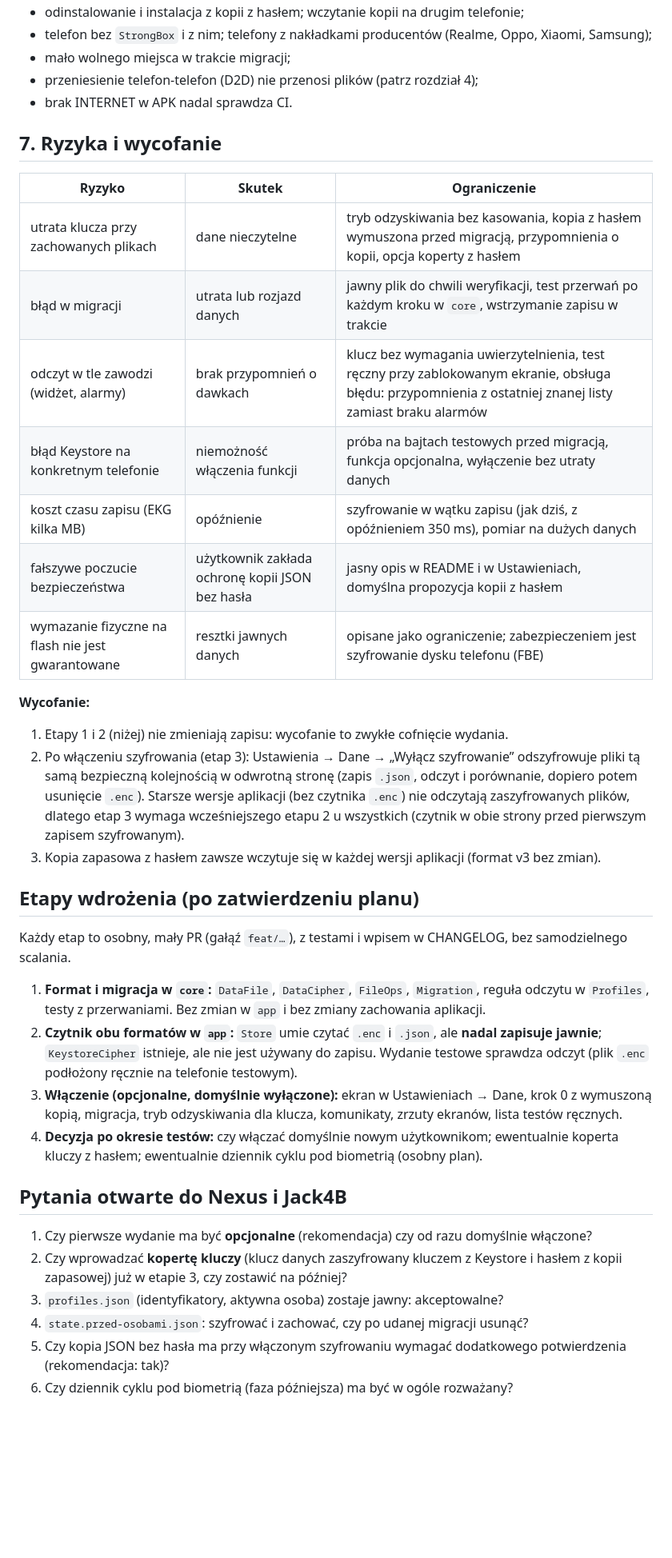
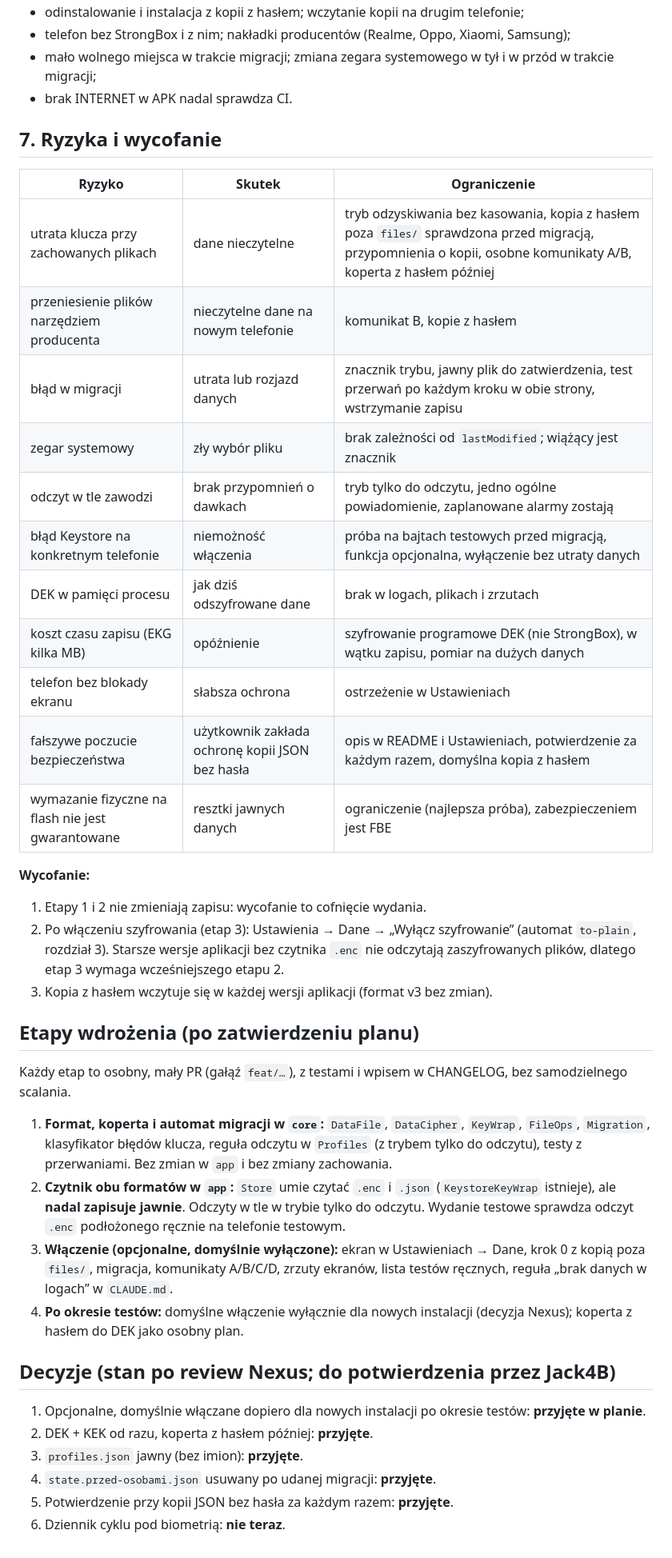
Before and after one commit to Jack4B/leki, a Markdown page: docs/plan-szyfrowanie.md, the part around one of its changes. Shown at 80% size. Rendered like a GitHub page; blank space fills up the shorter version.

```diff
--- a/docs/plan-szyfrowanie.md
+++ b/docs/plan-szyfrowanie.md
@@ -140,41 +192,44 @@ Opcja koperty kluczy z hasłem (rozdział 1) zmniejszyłaby ryzyko, ale nie wcho
 - odinstalowanie i instalacja z kopii z hasłem; wczytanie kopii na drugim telefonie;
-- telefon bez `StrongBox` i z nim; telefony z nakładkami producentów (Realme, Oppo, Xiaomi, Samsung);
-- mało wolnego miejsca w trakcie migracji;
-- przeniesienie telefon-telefon (D2D) nie przenosi plików (patrz rozdział 4);
+- telefon bez StrongBox i z nim; nakładki producentów (Realme, Oppo, Xiaomi, Samsung);
+- mało wolnego miejsca w trakcie migracji; zmiana zegara systemowego w tył i w przód w trakcie migracji;
 - brak INTERNET w APK nadal sprawdza CI.
 
 ## 7. Ryzyka i wycofanie
 
 | Ryzyko | Skutek | Ograniczenie |
 |---|---|---|
-| utrata klucza przy zachowanych plikach | dane nieczytelne | tryb odzyskiwania bez kasowania, kopia z hasłem wymuszona przed migracją, przypomnienia o kopii, opcja koperty z hasłem |
-| błąd w migracji | utrata lub rozjazd danych | jawny plik do chwili weryfikacji, test przerwań po każdym kroku w `core`, wstrzymanie zapisu w trakcie |
-| odczyt w tle zawodzi (widżet, alarmy) | brak przypomnień o dawkach | klucz bez wymagania uwierzytelnienia, test ręczny przy zablokowanym ekranie, obsługa błędu: przypomnienia z ostatniej znanej listy zamiast braku alarmów |
-| błąd Keystore na konkretnym telefonie | niemożność włączenia funkcji | próba na bajtach testowych przed migracją, funkcja opcjonalna, wyłączenie bez utraty danych |
-| koszt czasu zapisu (EKG kilka MB) | opóźnienie | szyfrowanie w wątku zapisu (jak dziś, z opóźnieniem 350 ms), pomiar na dużych danych |
-| fałszywe poczucie bezpieczeństwa | użytkownik zakłada ochronę kopii JSON bez hasła | jasny opis w README i w Ustawieniach, domyślna propozycja kopii z hasłem |
-| wymazanie fizyczne na flash nie jest gwarantowane | resztki jawnych danych | opisane jako ograniczenie; zabezpieczeniem jest szyfrowanie dysku telefonu (FBE) |
+| utrata klucza przy zachowanych plikach | dane nieczytelne | tryb odzyskiwania bez kasowania, kopia z hasłem poza `files/` sprawdzona przed migracją, przypomnienia o kopii, osobne komunikaty A/B, koperta z hasłem później |
+| przeniesienie plików narzędziem producenta | nieczytelne dane na nowym telefonie | komunikat B, kopie z hasłem |
+| błąd w migracji | utrata lub rozjazd danych | znacznik trybu, jawny plik do zatwierdzenia, test przerwań po każdym kroku w obie strony, wstrzymanie zapisu |
+| zegar systemowy | zły wybór pliku | brak zależności od `lastModified`; wiążący jest znacznik |
+| odczyt w tle zawodzi | brak przypomnień o dawkach | tryb tylko do odczytu, jedno ogólne powiadomienie, zaplanowane alarmy zostają |
+| błąd Keystore na konkretnym telefonie | niemożność włączenia | próba na bajtach testowych przed migracją, funkcja opcjonalna, wyłączenie bez utraty danych |
+| DEK w pamięci procesu | jak dziś odszyfrowane dane | brak w logach, plikach i zrzutach |
+| koszt czasu zapisu (EKG kilka MB) | opóźnienie | szyfrowanie programowe DEK (nie StrongBox), w wątku zapisu, pomiar na dużych danych |
+| telefon bez blokady ekranu | słabsza ochrona | ostrzeżenie w Ustawieniach |
+| fałszywe poczucie bezpieczeństwa | użytkownik zakłada ochronę kopii JSON bez hasła | opis w README i Ustawieniach, potwierdzenie za każdym razem, domyślna kopia z hasłem |
+| wymazanie fizyczne na flash nie jest gwarantowane | resztki jawnych danych | ograniczenie (najlepsza próba), zabezpieczeniem jest FBE |
 
 **Wycofanie:**
 
-1. Etapy 1 i 2 (niżej) nie zmieniają zapisu: wycofanie to zwykłe cofnięcie wydania.
-2. Po włączeniu szyfrowania (etap 3): Ustawienia → Dane → „Wyłącz szyfrowanie” odszyfrowuje pliki tą samą bezpieczną kolejnością w odwrotną stronę (zapis `.json`, odczyt i porównanie, dopiero potem usunięcie `.enc`). Starsze wersje aplikacji (bez czytnika `.enc`) nie odczytają zaszyfrowanych plików, dlatego etap 3 wymaga wcześniejszego etapu 2 u wszystkich (czytnik w obie strony przed pierwszym zapisem szyfrowanym).
-3. Kopia zapasowa z hasłem zawsze wczytuje się w każdej wersji aplikacji (format v3 bez zmian).
+1. Etapy 1 i 2 nie zmieniają zapisu: wycofanie to cofnięcie wydania.
+2. Po włączeniu szyfrowania (etap 3): Ustawienia → Dane → „Wyłącz szyfrowanie” (automat `to-plain`, rozdział 3). Starsze wersje aplikacji bez czytnika `.enc` nie odczytają zaszyfrowanych plików, dlatego etap 3 wymaga wcześniejszego etapu 2.
+3. Kopia z hasłem wczytuje się w każdej wersji aplikacji (format v3 bez zmian).
 
 ## Etapy wdrożenia (po zatwierdzeniu planu)
 
 Każdy etap to osobny, mały PR (gałąź `feat/…`), z testami i wpisem w CHANGELOG, bez samodzielnego scalania.
 
-1. **Format i migracja w `core`:** `DataFile`, `DataCipher`, `FileOps`, `Migration`, reguła odczytu w `Profiles`, testy z przerwaniami. Bez zmian w `app` i bez zmiany zachowania aplikacji.
-2. **Czytnik obu formatów w `app`:** `Store` umie czytać `.enc` i `.json`, ale **nadal zapisuje jawnie**; `KeystoreCipher` istnieje, ale nie jest używany do zapisu. Wydanie testowe sprawdza odczyt (plik `.enc` podłożony ręcznie na telefonie testowym).
-3. **Włączenie (opcjonalne, domyślnie wyłączone):** ekran w Ustawieniach → Dane, krok 0 z wymuszoną kopią, migracja, tryb odzyskiwania dla klucza, komunikaty, zrzuty ekranów, lista testów ręcznych.
-4. **Decyzja po okresie testów:** czy włączać domyślnie nowym użytkownikom; ewentualnie koperta kluczy z hasłem; ewentualnie dziennik cyklu pod biometrią (osobny plan).
+1. **Format, koperta i automat migracji w `core`:** `DataFile`, `DataCipher`, `KeyWrap`, `FileOps`, `Migration`, klasyfikator błędów klucza, reguła odczytu w `Profiles` (z trybem tylko do odczytu), testy z przerwaniami. Bez zmian w `app` i bez zmiany zachowania.
+2. **Czytnik obu formatów w `app`:** `Store` umie czytać `.enc` i `.json` (`KeystoreKeyWrap` istnieje), ale **nadal zapisuje jawnie**. Odczyty w tle w trybie tylko do odczytu. Wydanie testowe sprawdza odczyt `.enc` podłożonego ręcznie na telefonie testowym.
+3. **Włączenie (opcjonalne, domyślnie wyłączone):** ekran w Ustawieniach → Dane, krok 0 z kopią poza `files/`, migracja, komunikaty A/B/C/D, zrzuty ekranów, lista testów ręcznych, reguła „brak danych w logach” w `CLAUDE.md`.
+4. **Po okresie testów:** domyślne włączenie wyłącznie dla nowych instalacji (decyzja Nexus); koperta z hasłem do DEK jako osobny plan.
 
-## Pytania otwarte do Nexus i Jack4B
+## Decyzje (stan po review Nexus; do potwierdzenia przez Jack4B)
 
-1. Czy pierwsze wydanie ma być **opcjonalne** (rekomendacja) czy od razu domyślnie włączone?
-2. Czy wprowadzać **kopertę kluczy** (klucz danych zaszyfrowany kluczem z Keystore i hasłem z kopii zapasowej) już w etapie 3, czy zostawić na później?
-3. `profiles.json` (identyfikatory, aktywna osoba) zostaje jawny: akceptowalne?
-4. `state.przed-osobami.json`: szyfrować i zachować, czy po udanej migracji usunąć?
-5. Czy kopia JSON bez hasła ma przy włączonym szyfrowaniu wymagać dodatkowego potwierdzenia (rekomendacja: tak)?
-6. Czy dziennik cyklu pod biometrią (faza późniejsza) ma być w ogóle rozważany?
+1. Opcjonalne, domyślnie włączane dopiero dla nowych instalacji po okresie testów: **przyjęte w planie**.
+2. DEK + KEK od razu, koperta z hasłem później: **przyjęte**.
+3. `profiles.json` jawny (bez imion): **przyjęte**.
+4. `state.przed-osobami.json` usuwany po udanej migracji: **przyjęte**.
+5. Potwierdzenie przy kopii JSON bez hasła za każdym razem: **przyjęte**.
+6. Dziennik cyklu pod biometrią: **nie teraz**.
```
Also changed, not shown: other parts of docs/plan-szyfrowanie.md (+131 -79 lines).
